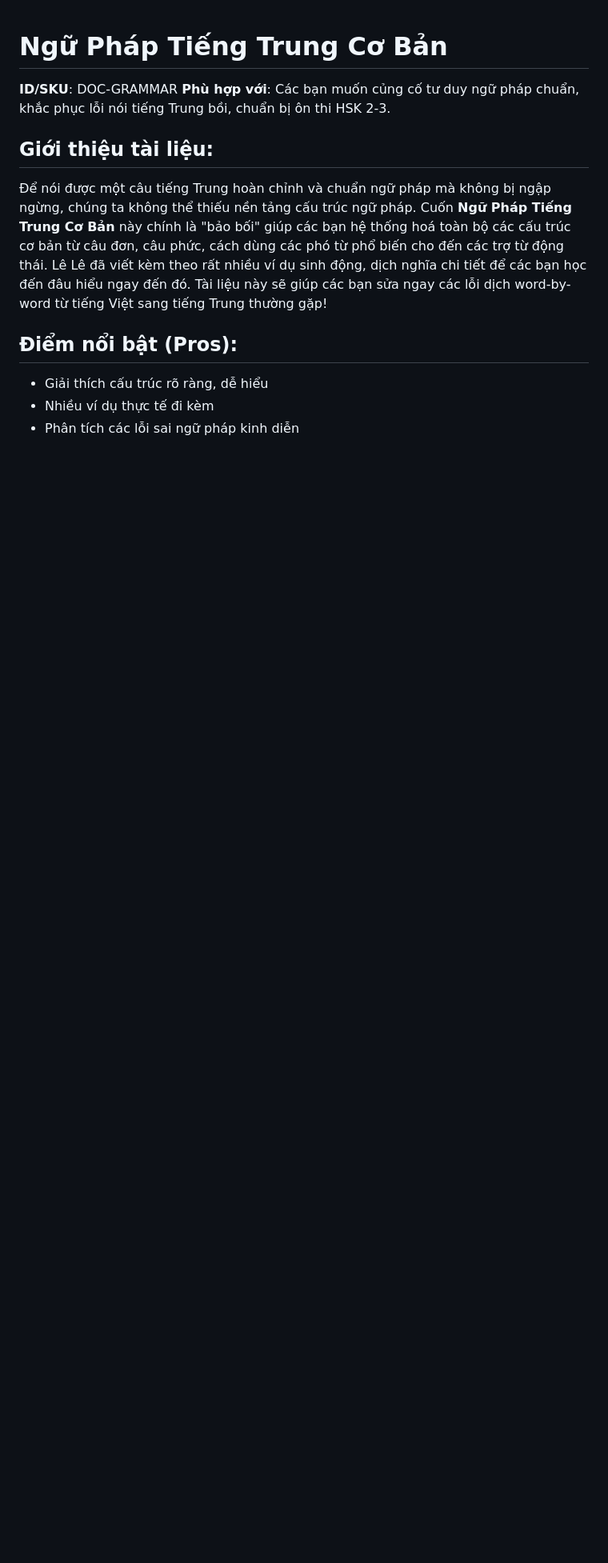
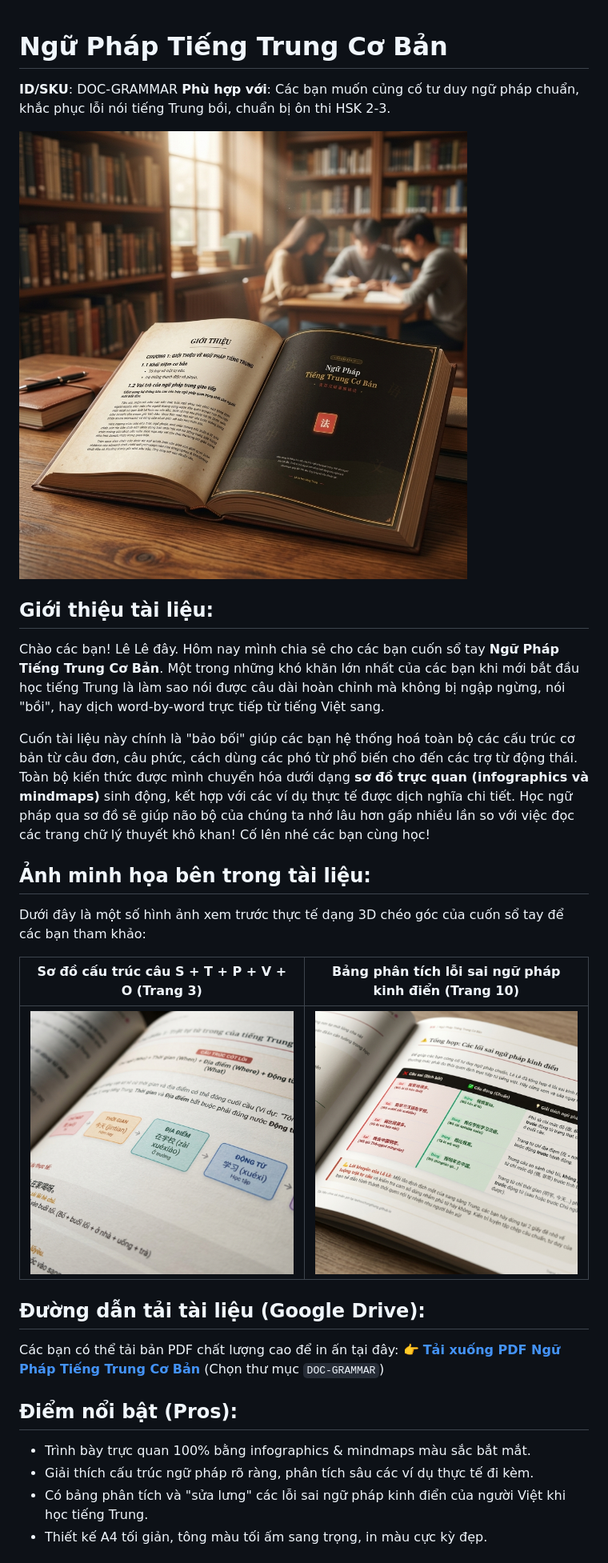
Before and after one commit to lelehoctiengtrung/lelehoctiengtrung.github.io, a Markdown page: POSTS/docs/DOC-GRAMMAR.md, the part around one of its changes. Shown at 80% size. GitHub-like rendering; pictures changed too: POSTS/images/DOC-GRAMMAR_mockup.png (added), POSTS/images/DOC-GRAMMAR_page10.png (added), POSTS/images/DOC-GRAMMAR_page3.png (added); blank space fills up the shorter version.

Commit message:
feat(posts): add new DOC-GRAMMAR workbook with infographics, preview mockups, and GDrive structures

```diff
--- a/POSTS/docs/DOC-GRAMMAR.md
+++ b/POSTS/docs/DOC-GRAMMAR.md
@@ -2,11 +2,27 @@
 **ID/SKU**: DOC-GRAMMAR
 **Phù hợp với**: Các bạn muốn củng cố tư duy ngữ pháp chuẩn, khắc phục lỗi nói tiếng Trung bồi, chuẩn bị ôn thi HSK 2-3.
 
+![Mockup Ngữ Pháp Tiếng Trung Cơ Bản](../images/DOC-GRAMMAR_mockup.png)
+
 ## Giới thiệu tài liệu:
-Để nói được một câu tiếng Trung hoàn chỉnh và chuẩn ngữ pháp mà không bị ngập ngừng, chúng ta không thể thiếu nền tảng cấu trúc ngữ pháp. Cuốn **Ngữ Pháp Tiếng Trung Cơ Bản** này chính là "bảo bối" giúp các bạn hệ thống hoá toàn bộ các cấu trúc cơ bản từ câu đơn, câu phức, cách dùng các phó từ phổ biến cho đến các trợ từ động thái. Lê Lê đã viết kèm theo rất nhiều ví dụ sinh động, dịch nghĩa chi tiết để các bạn học đến đâu hiểu ngay đến đó. Tài liệu này sẽ giúp các bạn sửa ngay các lỗi dịch word-by-word từ tiếng Việt sang tiếng Trung thường gặp!
+Chào các bạn! Lê Lê đây. Hôm nay mình chia sẻ cho các bạn cuốn sổ tay **Ngữ Pháp Tiếng Trung Cơ Bản**. Một trong những khó khăn lớn nhất của các bạn khi mới bắt đầu học tiếng Trung là làm sao nói được câu dài hoàn chỉnh mà không bị ngập ngừng, nói "bồi", hay dịch word-by-word trực tiếp từ tiếng Việt sang.
+
+Cuốn tài liệu này chính là "bảo bối" giúp các bạn hệ thống hoá toàn bộ các cấu trúc cơ bản từ câu đơn, câu phức, cách dùng các phó từ phổ biến cho đến các trợ từ động thái. Toàn bộ kiến thức được mình chuyển hóa dưới dạng **sơ đồ trực quan (infographics và mindmaps)** sinh động, kết hợp với các ví dụ thực tế được dịch nghĩa chi tiết. Học ngữ pháp qua sơ đồ sẽ giúp não bộ của chúng ta nhớ lâu hơn gấp nhiều lần so với việc đọc các trang chữ lý thuyết khô khan! Cố lên nhé các bạn cùng học!
+
+## Ảnh minh họa bên trong tài liệu:
+Dưới đây là một số hình ảnh xem trước thực tế dạng 3D chéo góc của cuốn sổ tay để các bạn tham khảo:
+
+| Sơ đồ cấu trúc câu S + T + P + V + O (Trang 3) | Bảng phân tích lỗi sai ngữ pháp kinh điển (Trang 10) |
+|:---:|:---:|
+| ![Infographic cấu trúc câu](../images/DOC-GRAMMAR_page3.png) | ![Bảng lỗi sai ngữ pháp](../images/DOC-GRAMMAR_page10.png) |
+
+## Đường dẫn tải tài liệu (Google Drive):
+Các bạn có thể tải bản PDF chất lượng cao để in ấn tại đây:
+👉 **[Tải xuống PDF Ngữ Pháp Tiếng Trung Cơ Bản](https://drive.google.com/drive/u/0/folders/1XdzdpnxPyPHp2PnEyIOPUnSwlTcIeTeN)** (Chọn thư mục `DOC-GRAMMAR`)
 
 ## Điểm nổi bật (Pros):
-- Giải thích cấu trúc rõ ràng, dễ hiểu
-- Nhiều ví dụ thực tế đi kèm
-- Phân tích các lỗi sai ngữ pháp kinh diễn
+- Trình bày trực quan 100% bằng infographics & mindmaps màu sắc bắt mắt.
+- Giải thích cấu trúc ngữ pháp rõ ràng, phân tích sâu các ví dụ thực tế đi kèm.
+- Có bảng phân tích và "sửa lưng" các lỗi sai ngữ pháp kinh điển của người Việt khi học tiếng Trung.
+- Thiết kế A4 tối giản, tông màu tối ấm sang trọng, in màu cực kỳ đẹp.
 
```
Also changed, not shown: other parts of POSTS/docs/DOC-GRAMMAR.md (+4 -3 lines), 1 other file.
